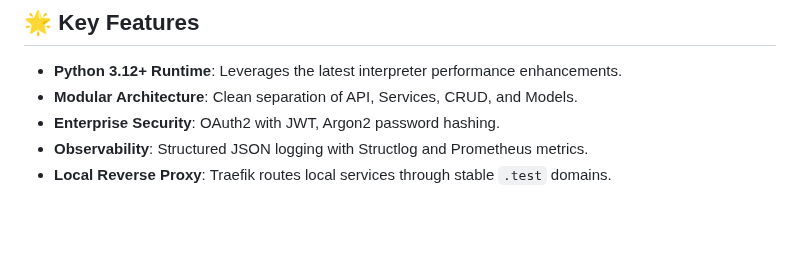
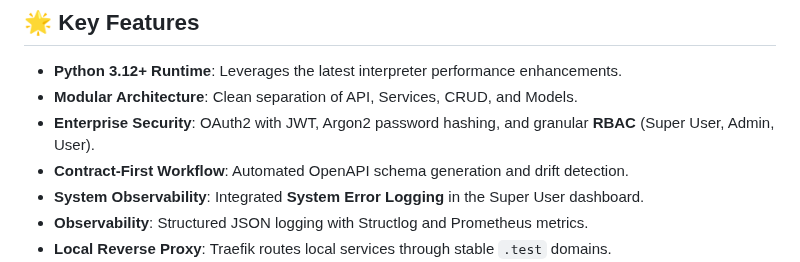
Before and after one commit to mobitrendz/fastapi-backend-template, a Markdown page: docs/index.md, the part around the change. Drawn GitHub-style; blank space fills up the shorter version.

Commit message:
Enhance documentation: Add details on granular RBAC, contract-first workflow, and system error logging

```diff
--- a/docs/index.md
+++ b/docs/index.md
@@ -15,7 +15,9 @@ Welcome to the **FastAPI Backend Template** documentation. This project is a pro
 
 *   **Python 3.12+ Runtime**: Leverages the latest interpreter performance enhancements.
 *   **Modular Architecture**: Clean separation of API, Services, CRUD, and Models.
-*   **Enterprise Security**: OAuth2 with JWT, Argon2 password hashing.
+*   **Enterprise Security**: OAuth2 with JWT, Argon2 password hashing, and granular **RBAC** (Super User, Admin, User).
+*   **Contract-First Workflow**: Automated OpenAPI schema generation and drift detection.
+*   **System Observability**: Integrated **System Error Logging** in the Super User dashboard.
 *   **Observability**: Structured JSON logging with Structlog and Prometheus metrics.
 *   **Local Reverse Proxy**: Traefik routes local services through stable `.test` domains.
 *   **Email Testing**: Integrated **MailCatcher** for capturing and inspecting outgoing emails locally.
```
